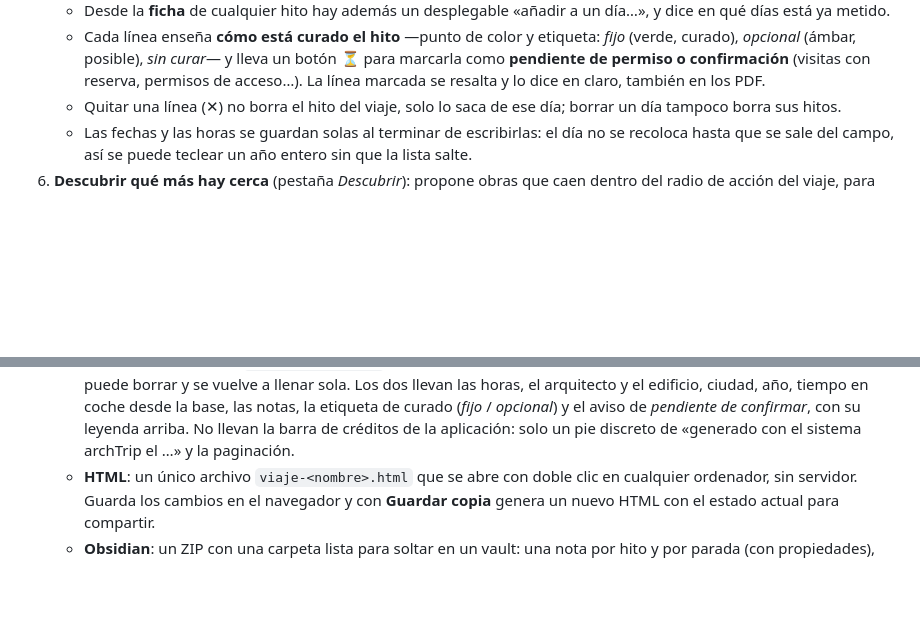
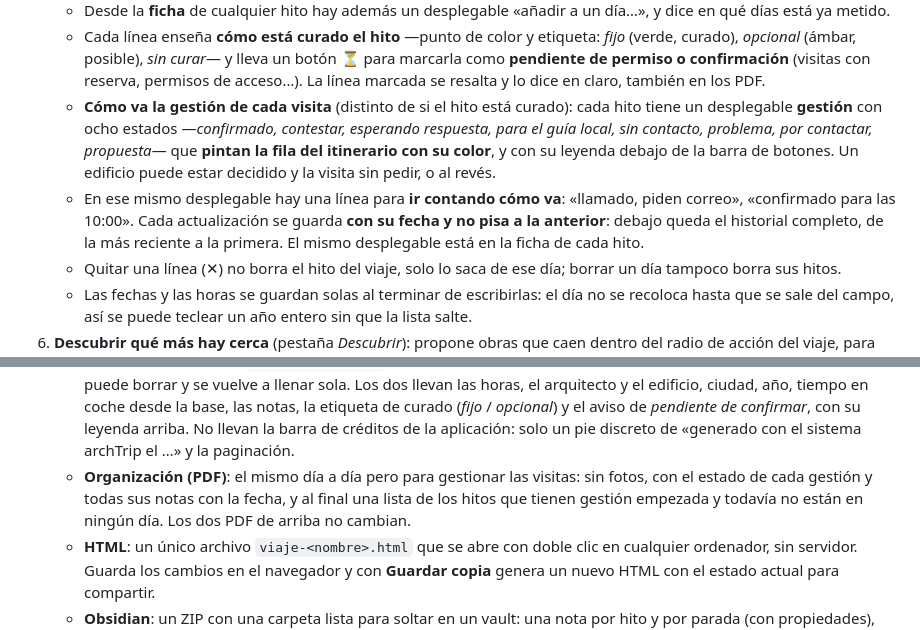
Before and after one commit to josevzs/archTrip, a Markdown page: README.md, 2 parts joined by grey strips. Drawn GitHub-style; blank space fills up the shorter version.

Commit message:
README: cómo se usa la gestión de las visitas y su PDF

```diff
--- a/README.md
+++ b/README.md
@@ -113,6 +113,15 @@ Escucha en `127.0.0.1:8000`; la base de datos queda en `./data/` fuera del conte
      curado), *opcional* (ámbar, posible), *sin curar*— y lleva un botón **⏳** para marcarla como
      **pendiente de permiso o confirmación** (visitas con reserva, permisos de acceso…). La línea
      marcada se resalta y lo dice en claro, también en los PDF.
+   - **Cómo va la gestión de cada visita** (distinto de si el hito está curado): cada hito tiene un
+     desplegable **gestión** con ocho estados —*confirmado, contestar, esperando respuesta, para el
+     guía local, sin contacto, problema, por contactar, propuesta*— que **pintan la fila del
+     itinerario con su color**, y con su leyenda debajo de la barra de botones. Un edificio puede
+     estar decidido y la visita sin pedir, o al revés.
+   - En ese mismo desplegable hay una línea para **ir contando cómo va**: «llamado, piden correo»,
+     «confirmado para las 10:00». Cada actualización se guarda **con su fecha y no pisa a la
+     anterior**: debajo queda el historial completo, de la más reciente a la primera. El mismo
+     desplegable está en la ficha de cada hito.
    - Quitar una línea (✕) no borra el hito del viaje, solo lo saca de ese día; borrar un día
      tampoco borra sus hitos.
    - Las fechas y las horas se guardan solas al terminar de escribirlas: el día no se recoloca
@@ -159,6 +168,9 @@ Escucha en `127.0.0.1:8000`; la base de datos queda en `./data/` fuera del conte
      tiempo en coche desde la base, las notas, la etiqueta de curado (*fijo* / *opcional*) y el
      aviso de *pendiente de confirmar*, con su leyenda arriba. No llevan la barra de créditos de
      la aplicación: solo un pie discreto de «generado con el sistema archTrip el …» y la paginación.
+   - **Organización (PDF)**: el mismo día a día pero para gestionar las visitas: sin fotos, con el
+     estado de cada gestión y todas sus notas con la fecha, y al final una lista de los hitos que
+     tienen gestión empezada y todavía no están en ningún día. Los dos PDF de arriba no cambian.
    - **HTML**: un único archivo `viaje-<nombre>.html` que se abre con doble clic en cualquier
      ordenador, sin servidor. Guarda los cambios en el navegador y con **Guardar copia**
      genera un nuevo HTML con el estado actual para compartir.
```
